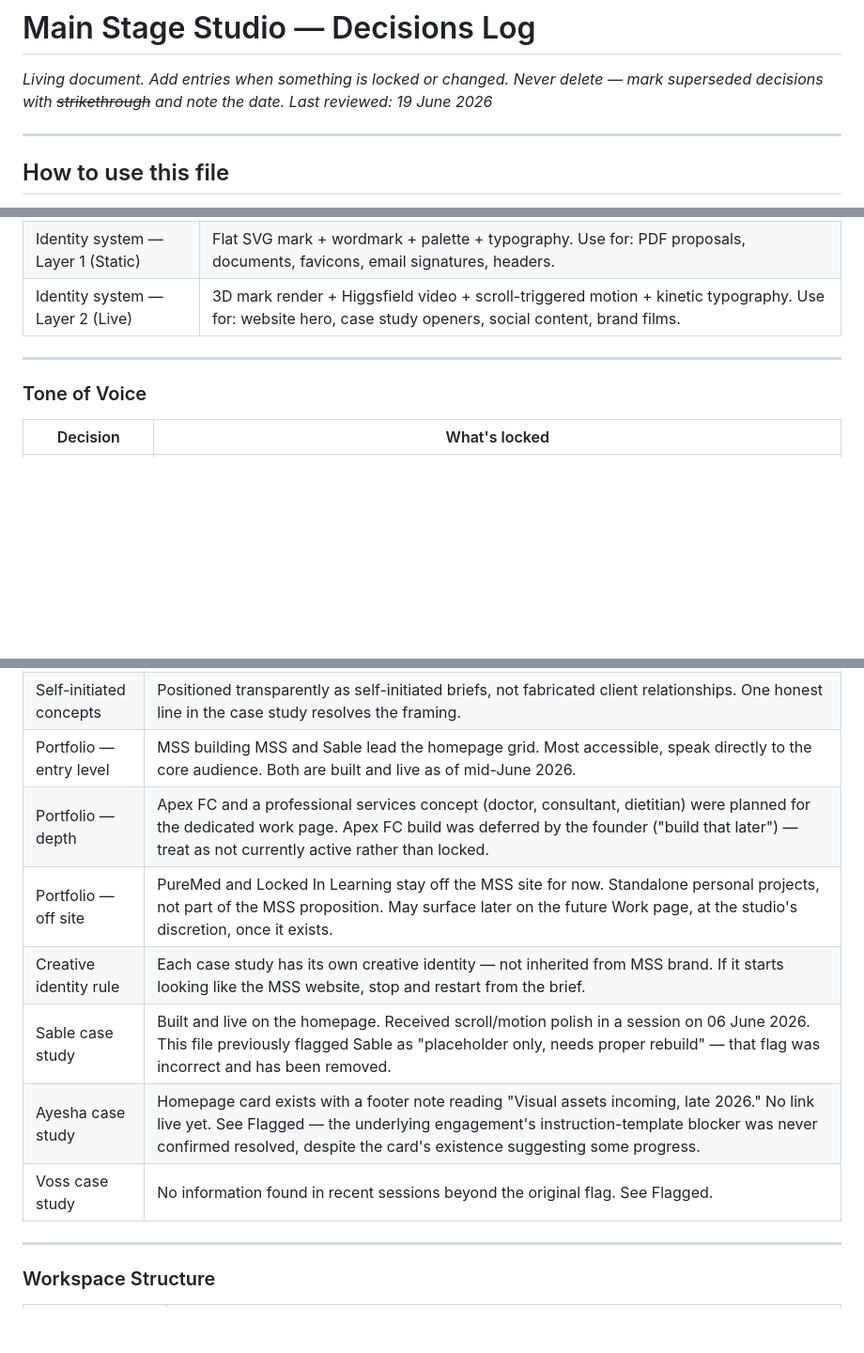
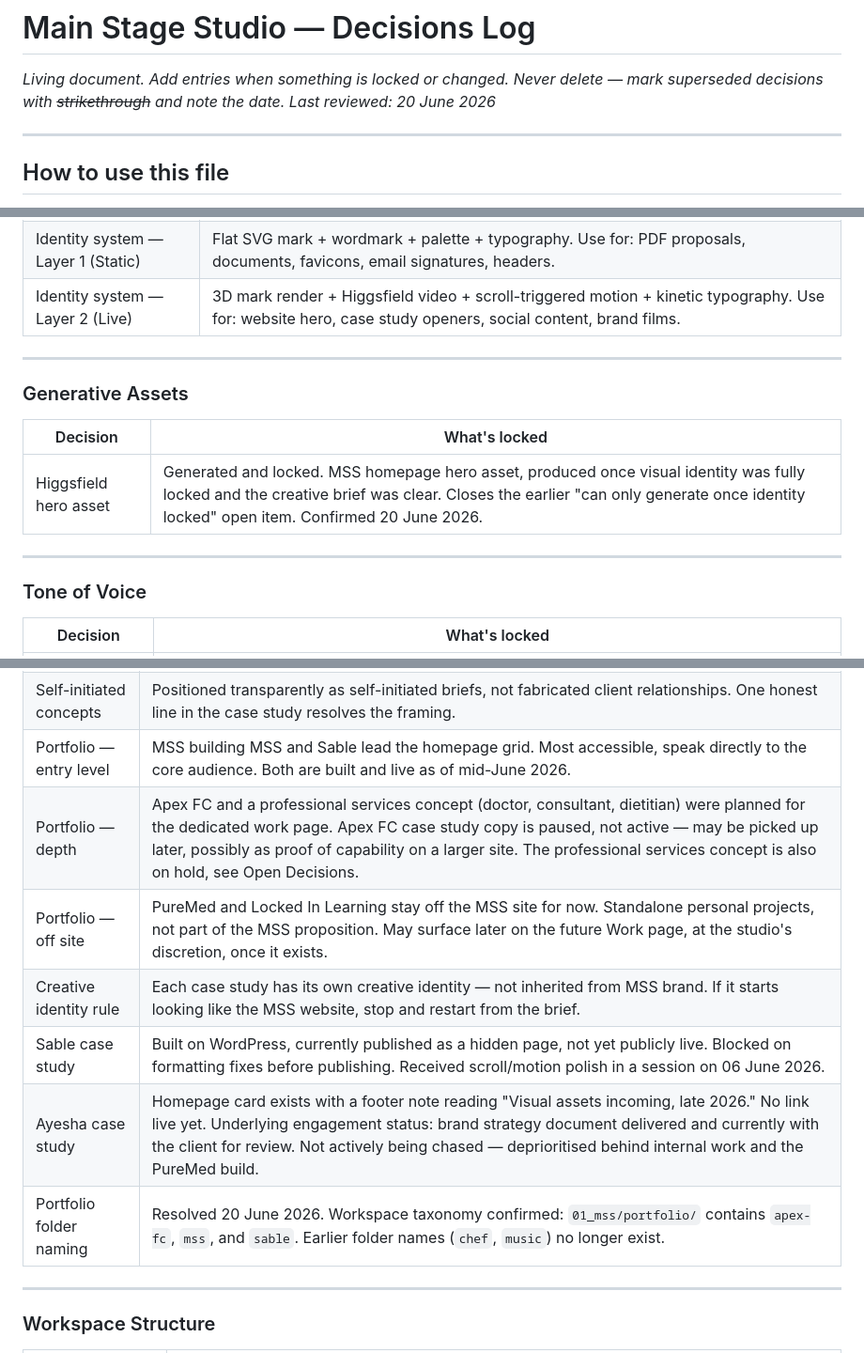
Before and after one commit to osmanakhtar/main-stage-studio, a Markdown page: .claude/mss-decisions-log.md, 3 parts joined by grey strips. Shown at 94% size. Drawn GitHub-style; blank space fills up the shorter version.

```diff
--- a/.claude/mss-decisions-log.md
+++ b/.claude/mss-decisions-log.md
@@ -2,7 +2,7 @@
 
 *Living document. Add entries when something is locked or changed.*
 *Never delete — mark superseded decisions with ~~strikethrough~~ and note the date.*
-*Last reviewed: 19 June 2026*
+*Last reviewed: 20 June 2026*
 
 ---
 
@@ -78,6 +78,14 @@ Anything that moves from Open to Locked should be dated and noted briefly.
 
 ---
 
+### Generative Assets
+
+| Decision | What's locked |
+|----------|--------------|
+| Higgsfield hero asset | Generated and locked. MSS homepage hero asset, produced once visual identity was fully locked and the creative brief was clear. Closes the earlier "can only generate once identity locked" open item. Confirmed 20 June 2026. |
+
+---
+
 ### Tone of Voice
 
 | Decision | What's locked |
@@ -127,12 +135,12 @@ Anything that moves from Open to Locked should be dated and noted briefly.
 | Case study structure | Each case study has a framing page before the full write-up. The framing page is written as part of the story phase, not the build phase. Added 02 June 2026. |
 | Self-initiated concepts | Positioned transparently as self-initiated briefs, not fabricated client relationships. One honest line in the case study resolves the framing. |
 | Portfolio — entry level | MSS building MSS and Sable lead the homepage grid. Most accessible, speak directly to the core audience. Both are built and live as of mid-June 2026. |
-| Portfolio — depth | Apex FC and a professional services concept (doctor, consultant, dietitian) were planned for the dedicated work page. Apex FC build was deferred by the founder ("build that later") — treat as not currently active rather than locked. |
+| Portfolio — depth | Apex FC and a professional services concept (doctor, consultant, dietitian) were planned for the dedicated work page. Apex FC case study copy is paused, not active — may be picked up later, possibly as proof of capability on a larger site. The professional services concept is also on hold, see Open Decisions. |
 | Portfolio — off site | PureMed and Locked In Learning stay off the MSS site for now. Standalone personal projects, not part of the MSS proposition. May surface later on the future Work page, at the studio's discretion, once it exists. |
 | Creative identity rule | Each case study has its own creative identity — not inherited from MSS brand. If it starts looking like the MSS website, stop and restart from the brief. |
-| Sable case study | Built and live on the homepage. Received scroll/motion polish in a session on 06 June 2026. This file previously flagged Sable as "placeholder only, needs proper rebuild" — that flag was incorrect and has been removed. |
-| Ayesha case study | Homepage card exists with a footer note reading "Visual assets incoming, late 2026." No link live yet. See Flagged — the underlying engagement's instruction-template blocker was never confirmed resolved, despite the card's existence suggesting some progress. |
-| Voss case study | No information found in recent sessions beyond the original flag. See Flagged. |
+| Sable case study | Built on WordPress, currently published as a hidden page, not yet publicly live. Blocked on formatting fixes before publishing. Received scroll/motion polish in a session on 06 June 2026. |
+| Ayesha case study | Homepage card exists with a footer note reading "Visual assets incoming, late 2026." No link live yet. Underlying engagement status: brand strategy document delivered and currently with the client for review. Not actively being chased — deprioritised behind internal work and the PureMed build. |
+| Portfolio folder naming | Resolved 20 June 2026. Workspace taxonomy confirmed: `01_mss/portfolio/` contains `apex-fc`, `mss`, and `sable`. Earlier folder names (`chef`, `music`) no longer exist. |
 
 ---
 
```
Also changed, not shown: other parts of .claude/mss-decisions-log.md (+37 -18 lines).
